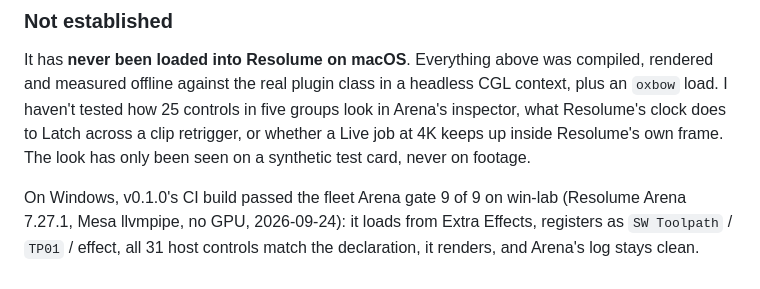
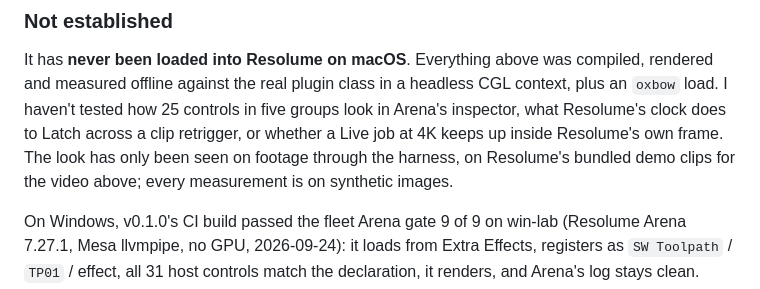
Before and after one commit to stoatworks-labs/toolpath, a Markdown page: README.md, the part around the change. Rendered like a GitHub page.

```diff
--- a/README.md
+++ b/README.md
@@ -191,7 +191,8 @@ compiled, rendered and measured offline against the real plugin class in a
 headless CGL context, plus an `oxbow` load. I haven't tested how 25 controls in
 five groups look in Arena's inspector, what Resolume's clock does to Latch across
 a clip retrigger, or whether a Live job at 4K keeps up inside Resolume's own
-frame. The look has only been seen on a synthetic test card, never on footage.
+frame. The look has only been seen on footage through the harness, on Resolume's
+bundled demo clips for the video above; every measurement is on synthetic images.
 
 On Windows, v0.1.0's CI build passed the fleet Arena gate 9 of 9 on win-lab
 (Resolume Arena 7.27.1, Mesa llvmpipe, no GPU, 2026-09-24): it loads from Extra
```
Also changed, not shown: docs/USER-GUIDE.md (+7 -5 lines).
